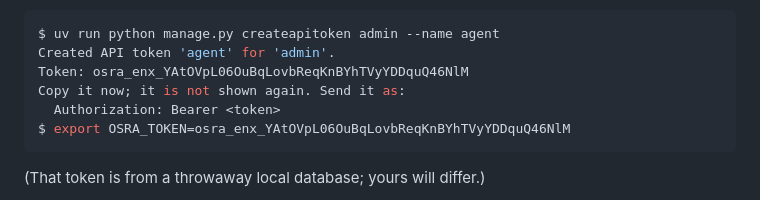
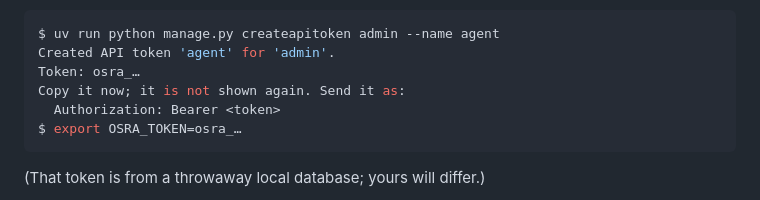
Before and after one commit to ChristopherLandaverde/open-source-revenue-attribution, a Markdown page: README.md, the part around one of its changes. Drawn GitHub-style.

Commit message:
docs: placeholder token in README example; rewrap
Co-Authored-By: Claude Opus 5.5 <noreply@anthropic.com>
Claude-Session: https://claude.ai/code/session_01CtqYDn2MpaAgRFVyYHQXHb

````diff
--- a/README.md
+++ b/README.md
@@ -141,10 +141,10 @@ under API tokens.
 ```console
 $ uv run python manage.py createapitoken admin --name agent
 Created API token 'agent' for 'admin'.
-Token: osra_enx_YAtOVpL06OuBqLovbReqKnBYhTVyYDDquQ46NlM
+Token: osra_…
 Copy it now; it is not shown again. Send it as:
   Authorization: Bearer <token>
-$ export OSRA_TOKEN=osra_enx_YAtOVpL06OuBqLovbReqKnBYhTVyYDDquQ46NlM
+$ export OSRA_TOKEN=osra_…
 ```
 
 (That token is from a throwaway local database; yours will differ.)
````
Also changed, not shown: other parts of README.md (+2 -1 lines).
